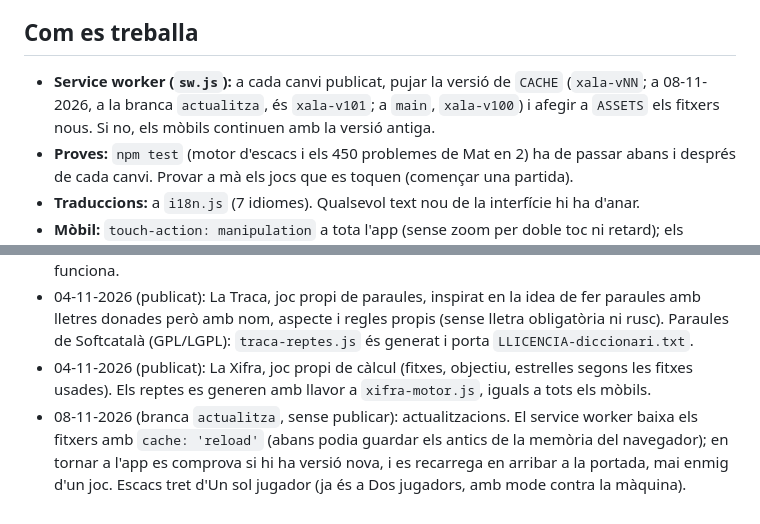
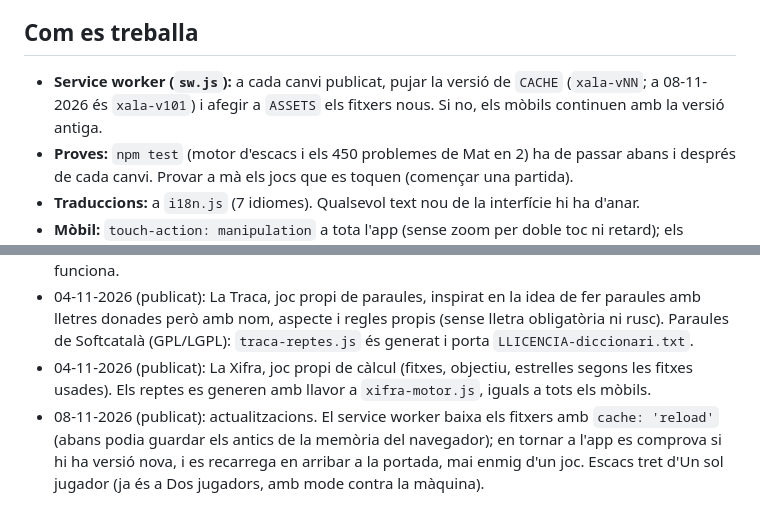
Before and after one commit to Luchinrok/Xala, a Markdown page: CLAUDE.md, 2 parts joined by grey strips. Drawn GitHub-style.

Commit message:
CLAUDE.md: actualitzacions publicades
Co-Authored-By: Claude Opus 5.5 <noreply@anthropic.com>

```diff
--- a/CLAUDE.md
+++ b/CLAUDE.md
@@ -11,7 +11,7 @@
 
 ## Com es treballa
 
-- **Service worker (`sw.js`):** a cada canvi publicat, pujar la versió de `CACHE` (`xala-vNN`; a 08-11-2026, a la branca `actualitza`, és `xala-v101`; a `main`, `xala-v100`) i afegir a `ASSETS` els fitxers nous. Si no, els mòbils continuen amb la versió antiga.
+- **Service worker (`sw.js`):** a cada canvi publicat, pujar la versió de `CACHE` (`xala-vNN`; a 08-11-2026 és `xala-v101`) i afegir a `ASSETS` els fitxers nous. Si no, els mòbils continuen amb la versió antiga.
 - **Proves:** `npm test` (motor d'escacs i els 450 problemes de Mat en 2) ha de passar abans i després de cada canvi. Provar a mà els jocs que es toquen (començar una partida).
 - **Traduccions:** a `i18n.js` (7 idiomes). Qualsevol text nou de la interfície hi ha d'anar.
 - **Mòbil:** `touch-action: manipulation` a tota l'app (sense zoom per doble toc ni retard); els taulers d'arrossegar (Encaixa!, Sopa, Vaixells, 2048) tenen `touch-action: none`. Els camps de text, 16 px o més (perquè l'iPhone no faci zoom). No tornar a posar `maximum-scale` al viewport.
@@ -28,4 +28,4 @@
 - 04-11-2026 (publicat): icones PNG (Android feia una «L» amb la primera lletra de l'adreça), Mat en 2 deixa clar que no té límit. Gest enrere refet amb el model de Buyte: cada canvi de pantalla fet amb un toc afegeix una entrada a l'historial (mai sense toc, Chrome se les salta). L'enllaç `#mat-N` amb l'app ja oberta tancava l'app o no obria el problema. Ara l'obre i el botó enrere del mòbil funciona.
 - 04-11-2026 (publicat): La Traca, joc propi de paraules, inspirat en la idea de fer paraules amb lletres donades però amb nom, aspecte i regles propis (sense lletra obligatòria ni rusc). Paraules de Softcatalà (GPL/LGPL): `traca-reptes.js` és generat i porta `LLICENCIA-diccionari.txt`.
 - 04-11-2026 (publicat): La Xifra, joc propi de càlcul (fitxes, objectiu, estrelles segons les fitxes usades). Els reptes es generen amb llavor a `xifra-motor.js`, iguals a tots els mòbils.
-- 08-11-2026 (branca `actualitza`, sense publicar): actualitzacions. El service worker baixa els fitxers amb `cache: 'reload'` (abans podia guardar els antics de la memòria del navegador); en tornar a l'app es comprova si hi ha versió nova, i es recarrega en arribar a la portada, mai enmig d'un joc. Escacs tret d'Un sol jugador (ja és a Dos jugadors, amb mode contra la màquina).
+- 08-11-2026 (publicat): actualitzacions. El service worker baixa els fitxers amb `cache: 'reload'` (abans podia guardar els antics de la memòria del navegador); en tornar a l'app es comprova si hi ha versió nova, i es recarrega en arribar a la portada, mai enmig d'un joc. Escacs tret d'Un sol jugador (ja és a Dos jugadors, amb mode contra la màquina).
```
